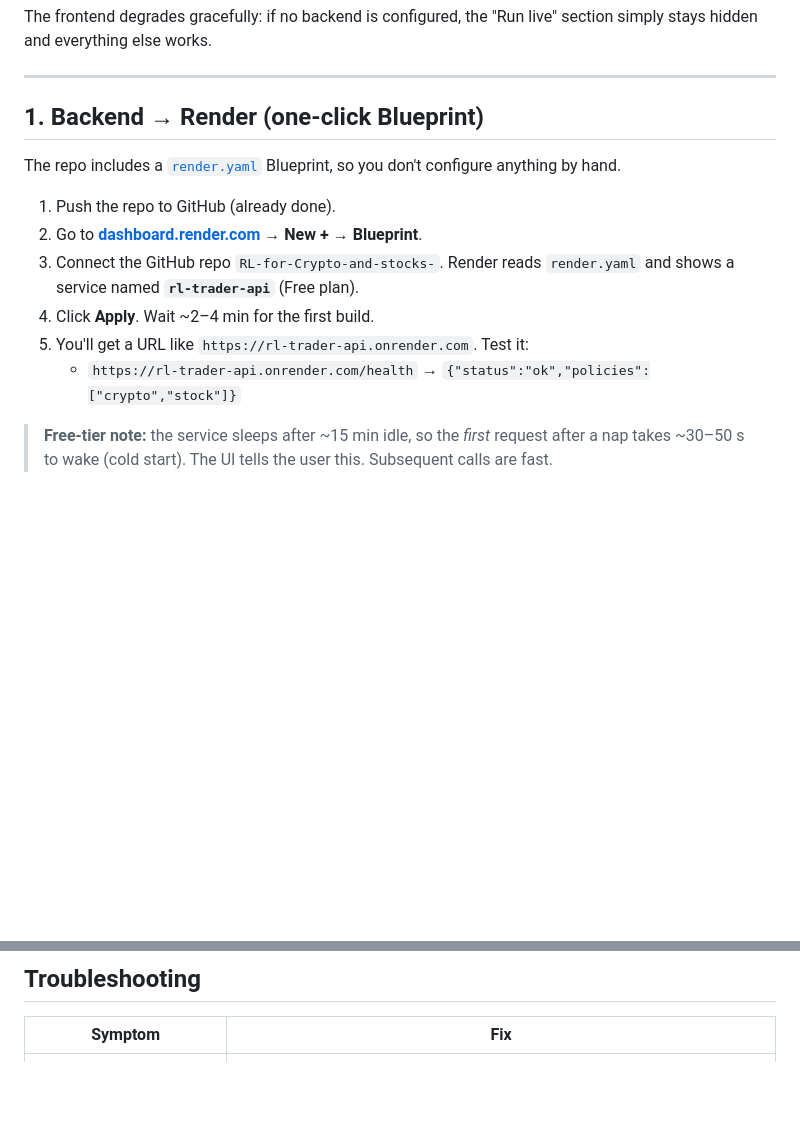
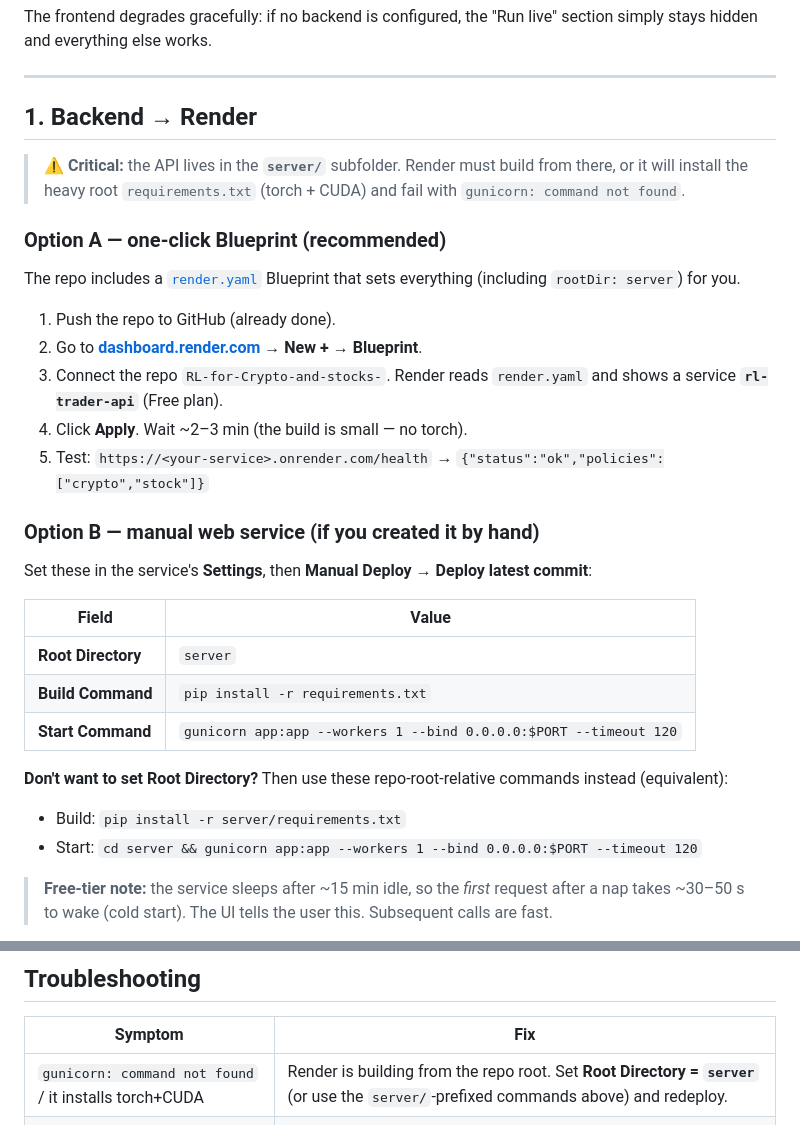
Before and after one commit to Danny-397/RL-for-Crypto-and-stocks-, a Markdown page: DEPLOY.md, 2 parts joined by grey strips. GitHub-like rendering; blank space fills up the shorter version.

Commit message:
Document Render root-directory fix (gunicorn not found / torch install)
Co-Authored-By: Claude Opus 4.8 <noreply@anthropic.com>

```diff
--- a/DEPLOY.md
+++ b/DEPLOY.md
@@ -12,16 +12,37 @@ section simply stays hidden and everything else works.
 
 ---
 
-## 1. Backend → Render (one-click Blueprint)
+## 1. Backend → Render
 
-The repo includes a [`render.yaml`](render.yaml) Blueprint, so you don't configure anything by hand.
+> ⚠️ **Critical:** the API lives in the **`server/`** subfolder. Render must build
+> from there, or it will install the heavy root `requirements.txt` (torch + CUDA)
+> and fail with `gunicorn: command not found`.
+
+### Option A — one-click Blueprint (recommended)
+
+The repo includes a [`render.yaml`](render.yaml) Blueprint that sets everything
+(including `rootDir: server`) for you.
 
 1. Push the repo to GitHub (already done).
 2. Go to **[dashboard.render.com](https://dashboard.render.com)** → **New +** → **Blueprint**.
-3. Connect the GitHub repo `RL-for-Crypto-and-stocks-`. Render reads `render.yaml` and shows a service named **`rl-trader-api`** (Free plan).
-4. Click **Apply**. Wait ~2–4 min for the first build.
-5. You'll get a URL like `https://rl-trader-api.onrender.com`. Test it:
-   - `https://rl-trader-api.onrender.com/health` → `{"status":"ok","policies":["crypto","stock"]}`
+3. Connect the repo `RL-for-Crypto-and-stocks-`. Render reads `render.yaml` and shows a service **`rl-trader-api`** (Free plan).
+4. Click **Apply**. Wait ~2–3 min (the build is small — no torch).
+5. Test: `https://<your-service>.onrender.com/health` → `{"status":"ok","policies":["crypto","stock"]}`
+
+### Option B — manual web service (if you created it by hand)
+
+Set these in the service's **Settings**, then **Manual Deploy → Deploy latest commit**:
+
+| Field | Value |
+|---|---|
+| **Root Directory** | `server` |
+| **Build Command** | `pip install -r requirements.txt` |
+| **Start Command** | `gunicorn app:app --workers 1 --bind 0.0.0.0:$PORT --timeout 120` |
+
+**Don't want to set Root Directory?** Then use these repo-root-relative commands instead (equivalent):
+
+- Build: `pip install -r server/requirements.txt`
+- Start: `cd server && gunicorn app:app --workers 1 --bind 0.0.0.0:$PORT --timeout 120`
 
 > **Free-tier note:** the service sleeps after ~15 min idle, so the *first*
 > request after a nap takes ~30–50 s to wake (cold start). The UI tells the user
@@ -88,6 +109,7 @@ Both hosts auto-deploy on push.
 
 | Symptom | Fix |
 |---|---|
+| `gunicorn: command not found` / it installs torch+CUDA | Render is building from the repo root. Set **Root Directory = `server`** (or use the `server/`-prefixed commands above) and redeploy. |
 | Live call hangs ~30–50 s | Render free-tier cold start — normal on the first request. |
 | `data fetch failed` | Yahoo rate-limited that ticker; retry, or pick another. Results are cached 30 min. |
 | Live section never appears | `window.RL_API` is empty in `docs/config.js` (that's the default — set it). |
```
